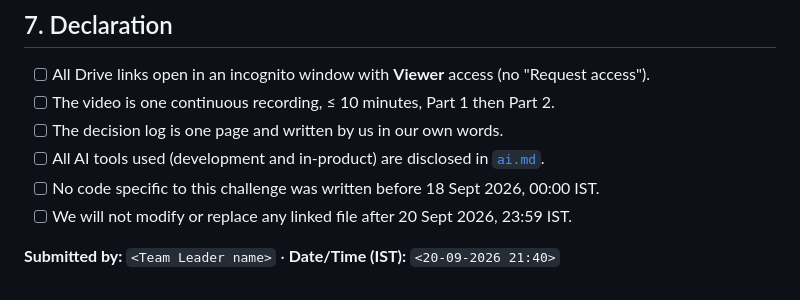
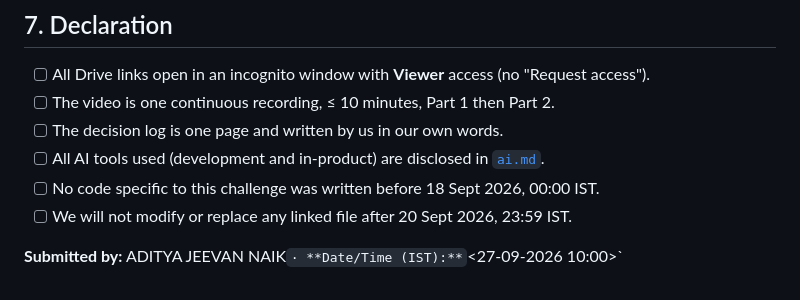
Before and after one commit to LEHANYA2023/Proofstack1-HM26-7096, a Markdown page: resource.md, the part around the change. Drawn GitHub-style.

Commit message:
Update submission details in resource.md

```diff
--- a/resource.md
+++ b/resource.md
@@ -123,4 +123,4 @@ Paste the first 16 characters.
 - [ ] No code specific to this challenge was written before 18 Sept 2026, 00:00 IST.
 - [ ] We will not modify or replace any linked file after 20 Sept 2026, 23:59 IST.
 
-**Submitted by:** `<Team Leader name>` · **Date/Time (IST):** `<20-09-2026 21:40>`
+**Submitted by:** ADITYA JEEVAN NAIK` · **Date/Time (IST):** `<27-09-2026 10:00>`
```
